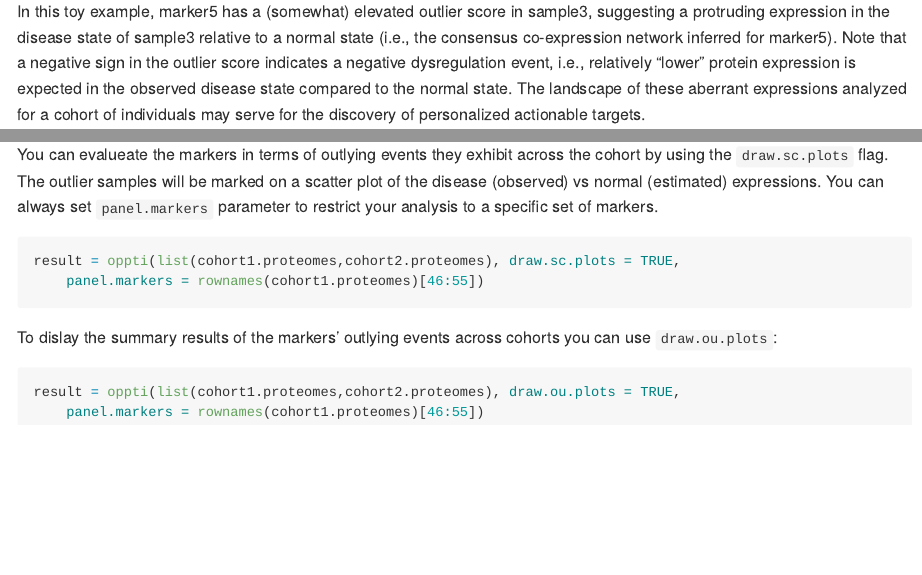
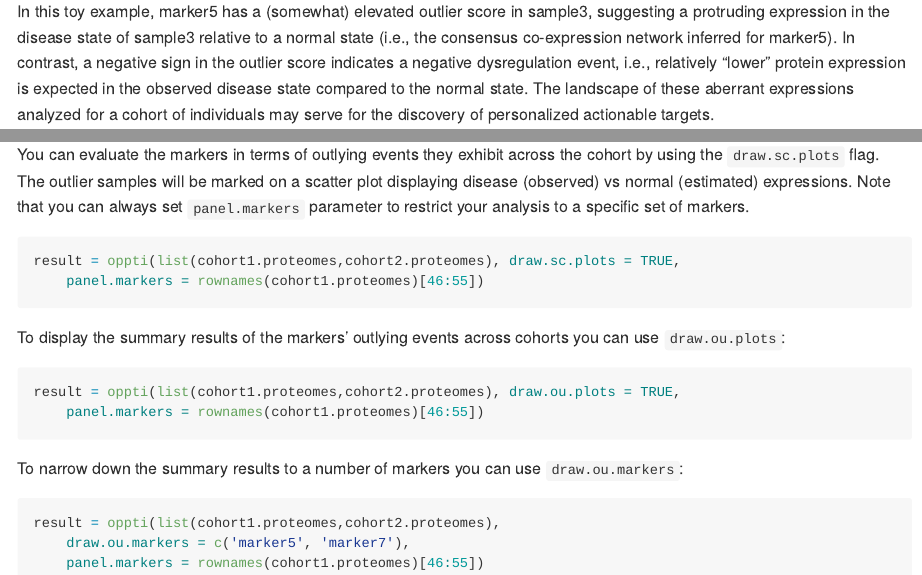
Before and after one commit to Huang-lab/oppti, an R Markdown document (vignettes/analysis.Rmd): the page in a window 1100 px wide, from 670 px down, and a second part further down, joined at a grey line. Rendered offline with R 4.5, knitr and Pandoc, with nearby package versions; some code elsewhere in the file could not run offline.

Commit message:
Add files via upload

````diff
--- a/vignettes/analysis.Rmd
+++ b/vignettes/analysis.Rmd
@@ -50,7 +50,7 @@ knitr::kable(cohort1.outlier.scores[1:10,1:4], digits = 2,
 In this toy example, marker5 has a (somewhat) elevated outlier score in
 sample3, suggesting a protruding expression in the disease state of sample3
 relative to a normal state (i.e., the consensus co-expression network inferred
-for marker5). Note that a negative sign in the outlier score indicates a
+for marker5). In contrast, a negative sign in the outlier score indicates a
 negative dysregulation event, i.e., relatively "lower" protein expression is
 expected in the observed disease state compared to the normal state. The
 landscape of these aberrant expressions analyzed for a cohort of individuals
@@ -126,19 +126,27 @@ knitr::kable(cohort2.outlier.scores[1:10,1:4], digits = 2,
     row.names = TRUE)
 ```
 
-You can evalueate the markers in terms of outlying events they exhibit across
+You can evaluate the markers in terms of outlying events they exhibit across
 the cohort by using the `draw.sc.plots` flag. The outlier samples will be
-marked on a scatter plot of the disease (observed) vs normal (estimated)
-expressions. You can always set `panel.markers` parameter to restrict your
-analysis to a specific set of markers.
+marked on a scatter plot displaying disease (observed) vs normal (estimated)
+expressions. Note that you can always set `panel.markers` parameter to restrict
+your analysis to a specific set of markers.
 ```{r, eval = FALSE}
 result = oppti(list(cohort1.proteomes,cohort2.proteomes), draw.sc.plots = TRUE,
     panel.markers = rownames(cohort1.proteomes)[46:55])
 ```
 
-To dislay the summary results of the markers' outlying events across cohorts
+To display the summary results of the markers' outlying events across cohorts
 you can use `draw.ou.plots`:
 ```{r, eval = FALSE}
 result = oppti(list(cohort1.proteomes,cohort2.proteomes), draw.ou.plots = TRUE,
     panel.markers = rownames(cohort1.proteomes)[46:55])
 ```
+
+To narrow down the summary results to a number of markers
+you can use `draw.ou.markers`:
+```{r, eval = FALSE}
+result = oppti(list(cohort1.proteomes,cohort2.proteomes),
+    draw.ou.markers = c('marker5', 'marker7'),
+    panel.markers = rownames(cohort1.proteomes)[46:55])
+```
````
Also changed, not shown: vignettes/analysis.md.
